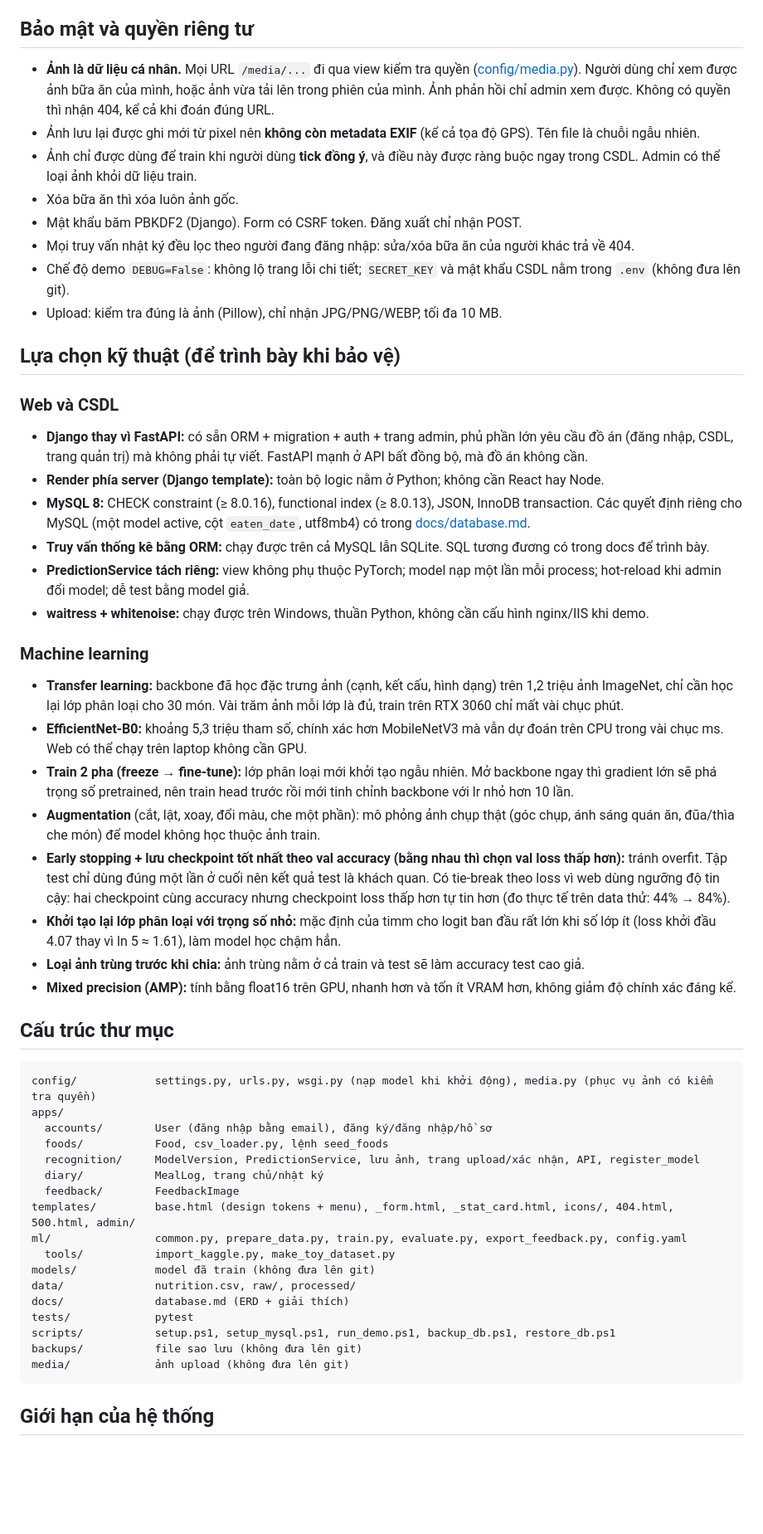
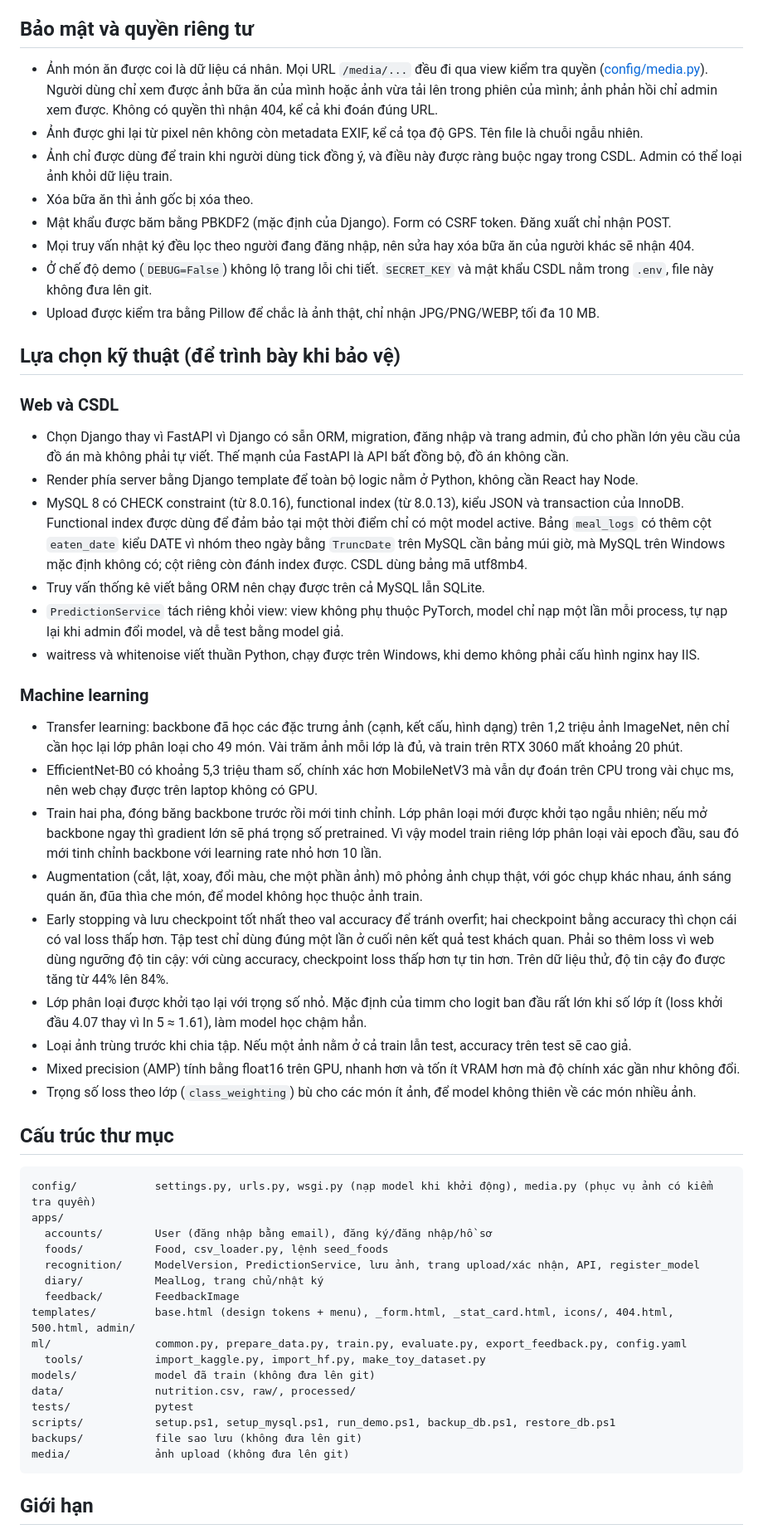
Before and after one commit to hienphung910/viet-calo, a Markdown page: README.md, the part around one of its changes. Shown at 83% size. GitHub-like rendering; blank space fills up the shorter version.

````diff
--- a/README.md
+++ b/README.md
@@ -370,52 +399,55 @@ hằng ngày bằng Task Scheduler của Windows.
 
 ## Bảo mật và quyền riêng tư
 
-- **Ảnh là dữ liệu cá nhân.** Mọi URL `/media/...` đi qua view kiểm tra quyền ([config/media.py](config/media.py)).
-  Người dùng chỉ xem được ảnh bữa ăn của mình, hoặc ảnh vừa tải lên trong phiên của mình. Ảnh phản hồi chỉ admin
-  xem được. Không có quyền thì nhận 404, kể cả khi đoán đúng URL.
-- Ảnh lưu lại được ghi mới từ pixel nên **không còn metadata EXIF** (kể cả tọa độ GPS). Tên file là chuỗi ngẫu nhiên.
-- Ảnh chỉ được dùng để train khi người dùng **tick đồng ý**, và điều này được ràng buộc ngay trong CSDL. Admin có
-  thể loại ảnh khỏi dữ liệu train.
-- Xóa bữa ăn thì xóa luôn ảnh gốc.
-- Mật khẩu băm PBKDF2 (Django). Form có CSRF token. Đăng xuất chỉ nhận POST.
-- Mọi truy vấn nhật ký đều lọc theo người đang đăng nhập: sửa/xóa bữa ăn của người khác trả về 404.
-- Chế độ demo `DEBUG=False`: không lộ trang lỗi chi tiết; `SECRET_KEY` và mật khẩu CSDL nằm trong `.env`
-  (không đưa lên git).
-- Upload: kiểm tra đúng là ảnh (Pillow), chỉ nhận JPG/PNG/WEBP, tối đa 10 MB.
+- Ảnh món ăn được coi là dữ liệu cá nhân. Mọi URL `/media/...` đều đi qua view kiểm tra quyền
+  ([config/media.py](config/media.py)). Người dùng chỉ xem được ảnh bữa ăn của mình hoặc ảnh vừa tải lên trong phiên
+  của mình; ảnh phản hồi chỉ admin xem được. Không có quyền thì nhận 404, kể cả khi đoán đúng URL.
+- Ảnh được ghi lại từ pixel nên không còn metadata EXIF, kể cả tọa độ GPS. Tên file là chuỗi ngẫu nhiên.
+- Ảnh chỉ được dùng để train khi người dùng tick đồng ý, và điều này được ràng buộc ngay trong CSDL. Admin có thể
+  loại ảnh khỏi dữ liệu train.
+- Xóa bữa ăn thì ảnh gốc bị xóa theo.
+- Mật khẩu được băm bằng PBKDF2 (mặc định của Django). Form có CSRF token. Đăng xuất chỉ nhận POST.
+- Mọi truy vấn nhật ký đều lọc theo người đang đăng nhập, nên sửa hay xóa bữa ăn của người khác sẽ nhận 404.
+- Ở chế độ demo (`DEBUG=False`) không lộ trang lỗi chi tiết. `SECRET_KEY` và mật khẩu CSDL nằm trong `.env`, file
+  này không đưa lên git.
+- Upload được kiểm tra bằng Pillow để chắc là ảnh thật, chỉ nhận JPG/PNG/WEBP, tối đa 10 MB.
 
 ## Lựa chọn kỹ thuật (để trình bày khi bảo vệ)
 
 ### Web và CSDL
 
-- **Django thay vì FastAPI:** có sẵn ORM + migration + auth + trang admin, phủ phần lớn yêu cầu đồ án (đăng nhập,
-  CSDL, trang quản trị) mà không phải tự viết. FastAPI mạnh ở API bất đồng bộ, mà đồ án không cần.
-- **Render phía server (Django template):** toàn bộ logic nằm ở Python; không cần React hay Node.
-- **MySQL 8:** CHECK constraint (≥ 8.0.16), functional index (≥ 8.0.13), JSON, InnoDB transaction.
-  Các quyết định riêng cho MySQL (một model active, cột `eaten_date`, utf8mb4) có trong
-  [docs/database.md](docs/database.md#các-quyết-định-thiết-kế-để-trình-bày-khi-bảo-vệ).
-- **Truy vấn thống kê bằng ORM:** chạy được trên cả MySQL lẫn SQLite. SQL tương đương có trong docs để trình bày.
-- **PredictionService tách riêng:** view không phụ thuộc PyTorch; model nạp một lần mỗi process; hot-reload khi
-  admin đổi model; dễ test bằng model giả.
-- **waitress + whitenoise:** chạy được trên Windows, thuần Python, không cần cấu hình nginx/IIS khi demo.
+- Chọn Django thay vì FastAPI vì Django có sẵn ORM, migration, đăng nhập và trang admin, đủ cho phần lớn yêu cầu
+  của đồ án mà không phải tự viết. Thế mạnh của FastAPI là API bất đồng bộ, đồ án không cần.
+- Render phía server bằng Django template để toàn bộ logic nằm ở Python, không cần React hay Node.
+- MySQL 8 có CHECK constraint (từ 8.0.16), functional index (từ 8.0.13), kiểu JSON và transaction của InnoDB.
+  Functional index được dùng để đảm bảo tại một thời điểm chỉ có một model active. Bảng `meal_logs` có thêm cột
+  `eaten_date` kiểu DATE vì nhóm theo ngày bằng `TruncDate` trên MySQL cần bảng múi giờ, mà MySQL trên Windows mặc
+  định không có; cột riêng còn đánh index được. CSDL dùng bảng mã utf8mb4.
+- Truy vấn thống kê viết bằng ORM nên chạy được trên cả MySQL lẫn SQLite.
+- `PredictionService` tách riêng khỏi view: view không phụ thuộc PyTorch, model chỉ nạp một lần mỗi process, tự nạp
+  lại khi admin đổi model, và dễ test bằng model giả.
+- waitress và whitenoise viết thuần Python, chạy được trên Windows, khi demo không phải cấu hình nginx hay IIS.
 
 ### Machine learning
 
-- **Transfer learning:** backbone đã học đặc trưng ảnh (cạnh, kết cấu, hình dạng) trên 1,2 triệu ảnh ImageNet,
-  chỉ cần học lại lớp phân loại cho 30 món. Vài trăm ảnh mỗi lớp là đủ, train trên RTX 3060 chỉ mất vài chục phút.
-- **EfficientNet-B0:** khoảng 5,3 triệu tham số, chính xác hơn MobileNetV3 mà vẫn dự đoán trên CPU trong vài
-  chục ms. Web có thể chạy trên laptop không cần GPU.
-- **Train 2 pha (freeze → fine-tune):** lớp phân loại mới khởi tạo ngẫu nhiên. Mở backbone ngay thì gradient
-  lớn sẽ phá trọng số pretrained, nên train head trước rồi mới tinh chỉnh backbone với lr nhỏ hơn 10 lần.
-- **Augmentation** (cắt, lật, xoay, đổi màu, che một phần): mô phỏng ảnh chụp thật (góc chụp, ánh sáng quán ăn,
-  đũa/thìa che món) để model không học thuộc ảnh train.
-- **Early stopping + lưu checkpoint tốt nhất theo val accuracy (bằng nhau thì chọn val loss thấp hơn):** tránh
-  overfit. Tập test chỉ dùng đúng một lần ở cuối nên kết quả test là khách quan. Có tie-break theo loss vì web dùng
-  ngưỡng độ tin cậy: hai checkpoint cùng accuracy nhưng checkpoint loss thấp hơn tự tin hơn
-  (đo thực tế trên data thử: 44% → 84%).
-- **Khởi tạo lại lớp phân loại với trọng số nhỏ:** mặc định của timm cho logit ban đầu rất lớn khi số lớp ít
-  (loss khởi đầu 4.07 thay vì ln 5 ≈ 1.61), làm model học chậm hẳn.
-- **Loại ảnh trùng trước khi chia:** ảnh trùng nằm ở cả train và test sẽ làm accuracy test cao giả.
-- **Mixed precision (AMP):** tính bằng float16 trên GPU, nhanh hơn và tốn ít VRAM hơn, không giảm độ chính xác đáng kể.
+- Transfer learning: backbone đã học các đặc trưng ảnh (cạnh, kết cấu, hình dạng) trên 1,2 triệu ảnh ImageNet, nên
+  chỉ cần học lại lớp phân loại cho 49 món. Vài trăm ảnh mỗi lớp là đủ, và train trên RTX 3060 mất khoảng 20 phút.
+- EfficientNet-B0 có khoảng 5,3 triệu tham số, chính xác hơn MobileNetV3 mà vẫn dự đoán trên CPU trong vài chục ms,
+  nên web chạy được trên laptop không có GPU.
+- Train hai pha, đóng băng backbone trước rồi mới tinh chỉnh. Lớp phân loại mới được khởi tạo ngẫu nhiên; nếu mở
+  backbone ngay thì gradient lớn sẽ phá trọng số pretrained. Vì vậy model train riêng lớp phân loại vài epoch đầu,
+  sau đó mới tinh chỉnh backbone với learning rate nhỏ hơn 10 lần.
+- Augmentation (cắt, lật, xoay, đổi màu, che một phần ảnh) mô phỏng ảnh chụp thật, với góc chụp khác nhau, ánh sáng
+  quán ăn, đũa thìa che món, để model không học thuộc ảnh train.
+- Early stopping và lưu checkpoint tốt nhất theo val accuracy để tránh overfit; hai checkpoint bằng accuracy thì
+  chọn cái có val loss thấp hơn. Tập test chỉ dùng đúng một lần ở cuối nên kết quả test khách quan. Phải so thêm
+  loss vì web dùng ngưỡng độ tin cậy: với cùng accuracy, checkpoint loss thấp hơn tự tin hơn. Trên dữ liệu thử, độ
+  tin cậy đo được tăng từ 44% lên 84%.
+- Lớp phân loại được khởi tạo lại với trọng số nhỏ. Mặc định của timm cho logit ban đầu rất lớn khi số lớp ít (loss
+  khởi đầu 4.07 thay vì ln 5 ≈ 1.61), làm model học chậm hẳn.
+- Loại ảnh trùng trước khi chia tập. Nếu một ảnh nằm ở cả train lẫn test, accuracy trên test sẽ cao giả.
+- Mixed precision (AMP) tính bằng float16 trên GPU, nhanh hơn và tốn ít VRAM hơn mà độ chính xác gần như không đổi.
+- Trọng số loss theo lớp (`class_weighting`) bù cho các món ít ảnh, để model không thiên về các món nhiều ảnh.
 
 ## Cấu trúc thư mục
 
@@ -429,15 +461,14 @@ apps/
   feedback/        FeedbackImage
 templates/         base.html (design tokens + menu), _form.html, _stat_card.html, icons/, 404.html, 500.html, admin/
 ml/                common.py, prepare_data.py, train.py, evaluate.py, export_feedback.py, config.yaml
-  tools/           import_kaggle.py, make_toy_dataset.py
+  tools/           import_kaggle.py, import_hf.py, make_toy_dataset.py
 models/            model đã train (không đưa lên git)
 data/              nutrition.csv, raw/, processed/
-docs/              database.md (ERD + giải thích)
 tests/             pytest
 scripts/           setup.ps1, setup_mysql.ps1, run_demo.ps1, backup_db.ps1, restore_db.ps1
 backups/           file sao lưu (không đưa lên git)
 media/             ảnh upload (không đưa lên git)
 ```
 
-## Giới hạn của hệ thống
+## Giới hạn
 
````
Also changed, not shown: other parts of README.md (+220 -184 lines).
